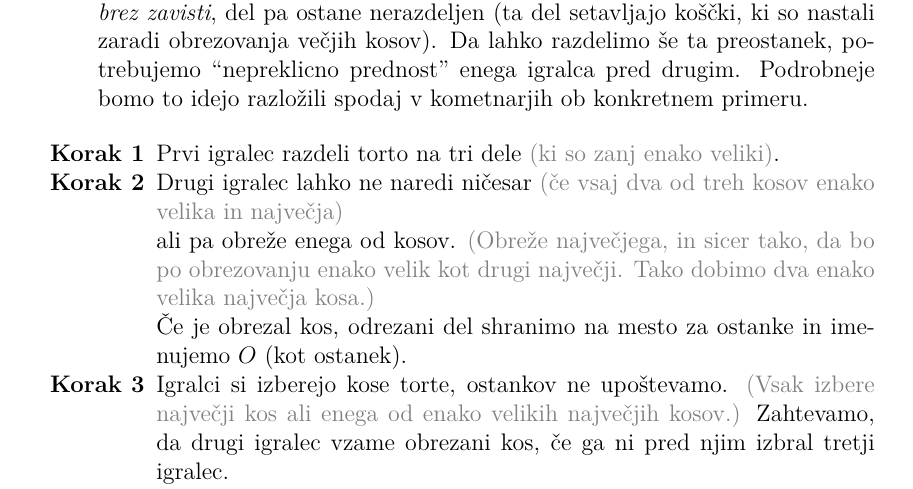
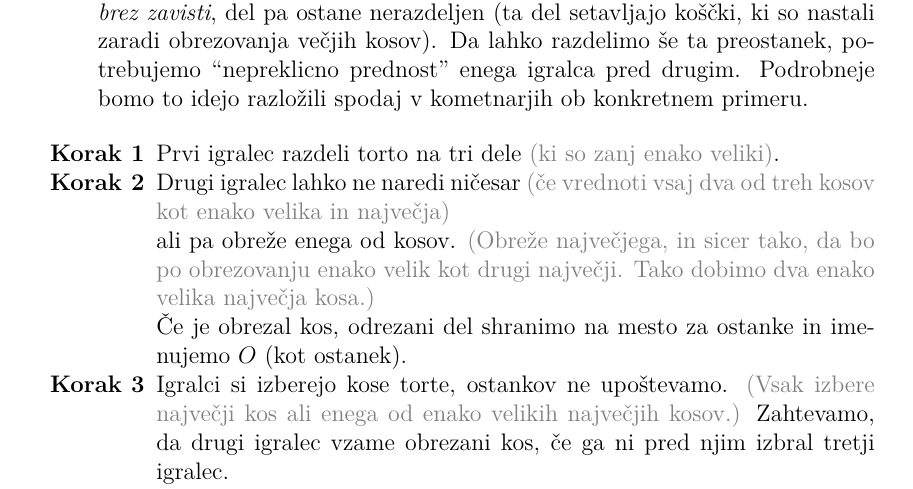
Before and after one commit to tjasabajc/Seminar, a LaTeX document (seminarska.tex): part of page 6 of 10, cut so that both start at the same text. Compiled offline with pdfLaTeX.

Commit message:
Mala slovnična stvar

```diff
--- a/seminarska.tex
+++ b/seminarska.tex
@@ -184,7 +184,7 @@ Pri {\em delitvi brez zavisti} želimo celoto razdeliti tako, da svojega kosa ni
 
 \item Prvi igralec razdeli torto na tri dele \textcolor{gray}{(ki so zanj enako veliki)}.
 
-\item Drugi igralec lahko ne naredi ničesar \textcolor{gray}{(če vsaj dva od treh kosov enako velika in največja)}
+\item Drugi igralec lahko ne naredi ničesar \textcolor{gray}{(če vrednoti vsaj dva od treh kosov kot enako velika in največja)}
 
 ali pa obreže enega od kosov. \textcolor{gray}{(Obreže največjega, in sicer tako, da bo po obrezovanju enako velik kot drugi največji. Tako dobimo dva enako velika največja kosa.)}
 
```
